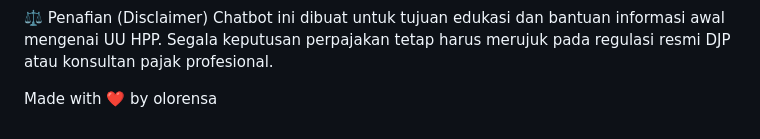
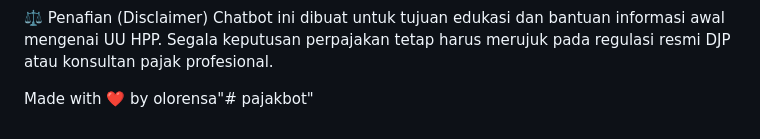
Before and after one commit to olorensa/pajakbot, a Markdown page: README.md, the part around the change. Rendered like a GitHub page.

```diff
--- a/README.md
+++ b/README.md
@@ -78,4 +78,4 @@ vercel.json: Konfigurasi deployment serverless Vercel.
 ⚖️ Penafian (Disclaimer)
 Chatbot ini dibuat untuk tujuan edukasi dan bantuan informasi awal mengenai UU HPP. Segala keputusan perpajakan tetap harus merujuk pada regulasi resmi DJP atau konsultan pajak profesional.
 
-Made with ❤️ by olorensa
+Made with ❤️ by olorensa"# pajakbot"
```
